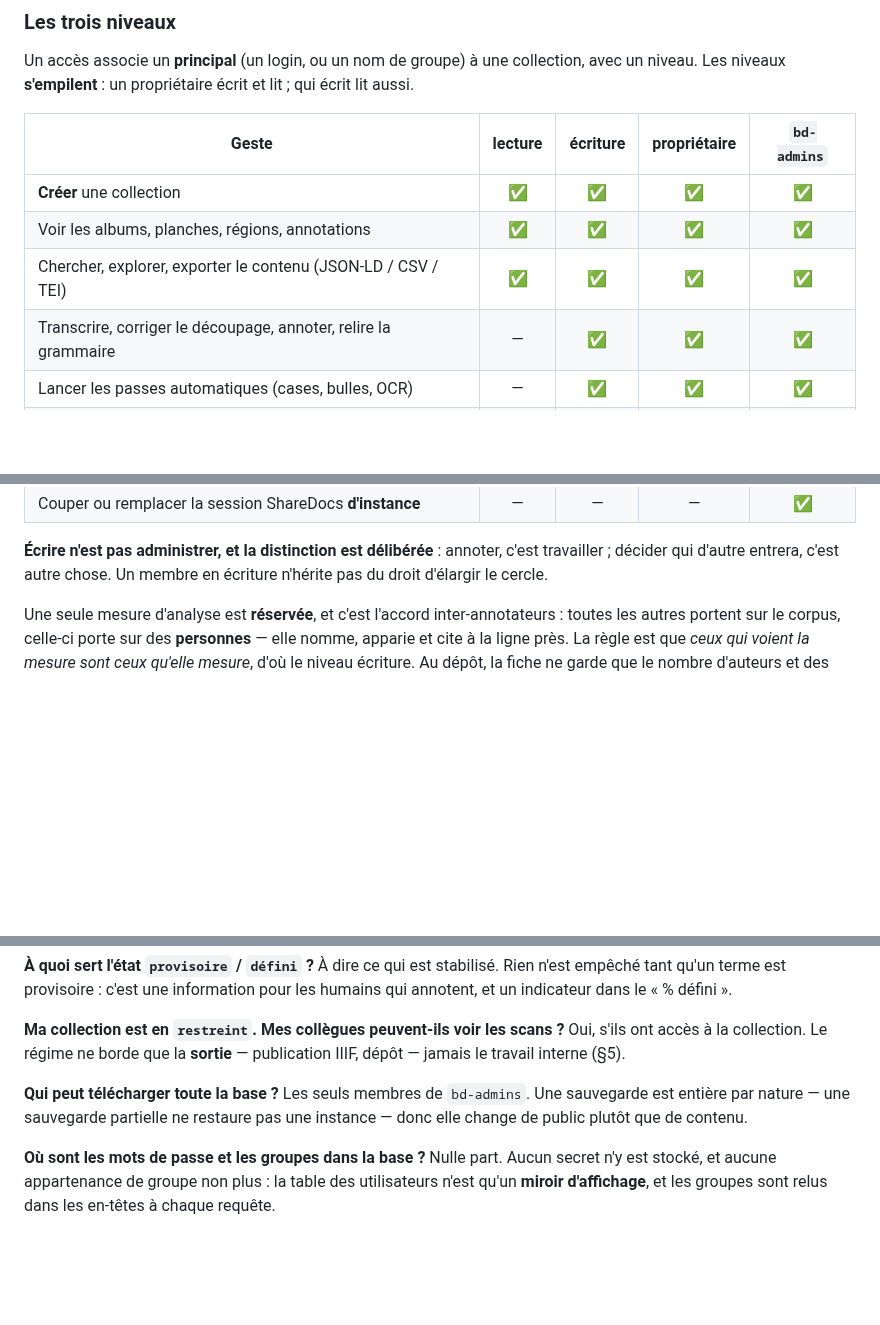
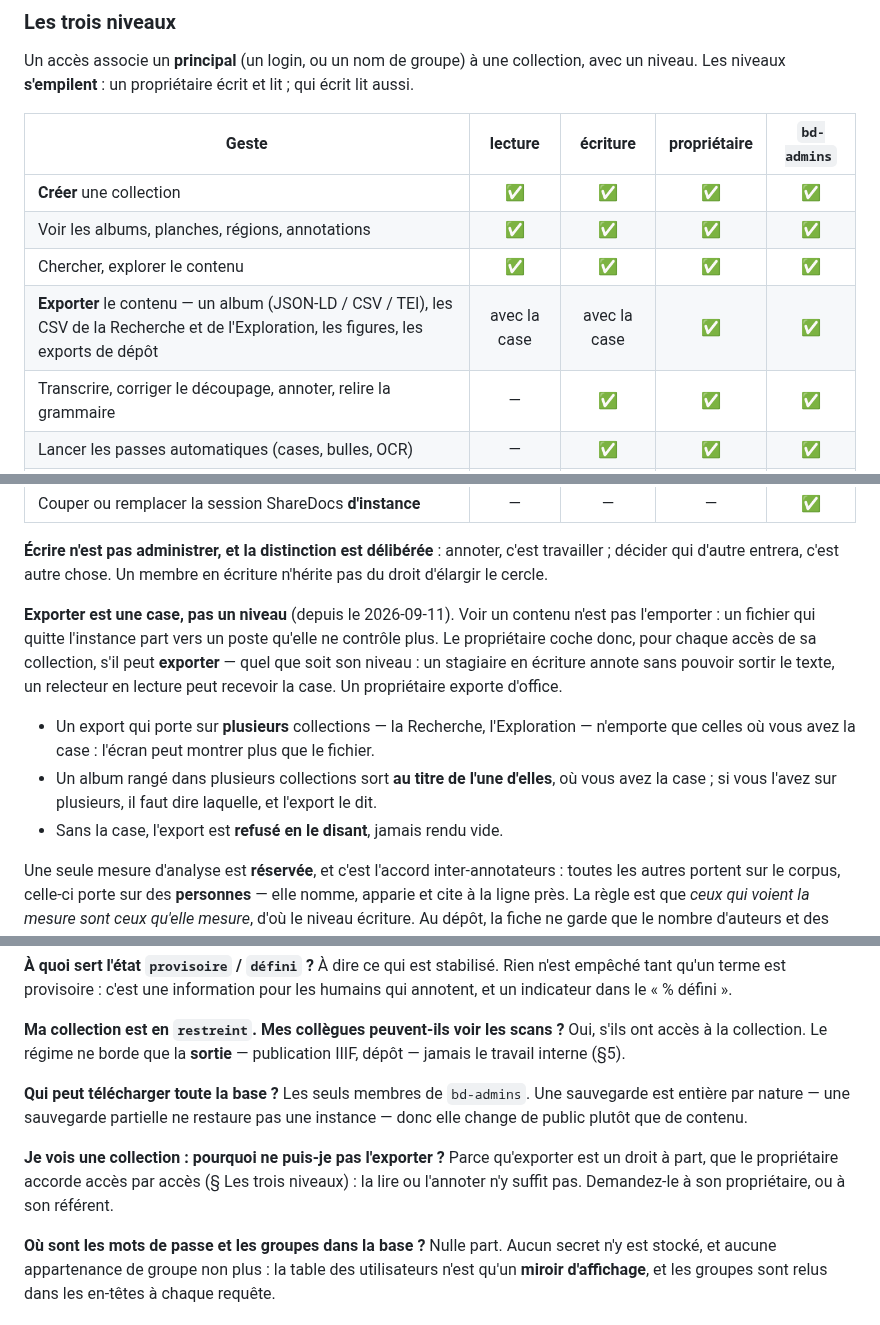
Before and after one commit to Hsbtqemy/BD_ditor, a Markdown page: docs/modele-et-droits.md, 3 parts joined by grey strips. Drawn GitHub-style; blank space fills up the shorter version.

```diff
--- a/docs/modele-et-droits.md
+++ b/docs/modele-et-droits.md
@@ -135,7 +135,8 @@ niveau. Les niveaux **s'empilent** : un propriétaire écrit et lit ; qui écrit
 |---|:---:|:---:|:---:|:---:|
 | **Créer** une collection | ✅ | ✅ | ✅ | ✅ |
 | Voir les albums, planches, régions, annotations | ✅ | ✅ | ✅ | ✅ |
-| Chercher, explorer, exporter le contenu (JSON-LD / CSV / TEI) | ✅ | ✅ | ✅ | ✅ |
+| Chercher, explorer le contenu | ✅ | ✅ | ✅ | ✅ |
+| **Exporter** le contenu — un album (JSON-LD / CSV / TEI), les CSV de la Recherche et de l'Exploration, les figures, les exports de dépôt | avec la case | avec la case | ✅ | ✅ |
 | Transcrire, corriger le découpage, annoter, relire la grammaire | — | ✅ | ✅ | ✅ |
 | Lancer les passes automatiques (cases, bulles, OCR) | — | ✅ | ✅ | ✅ |
 | Créer et documenter du vocabulaire local à la collection | — | ✅ | ✅ | ✅ |
@@ -149,6 +150,18 @@ niveau. Les niveaux **s'empilent** : un propriétaire écrit et lit ; qui écrit
 **Écrire n'est pas administrer, et la distinction est délibérée** : annoter, c'est travailler ;
 décider qui d'autre entrera, c'est autre chose. Un membre en écriture n'hérite pas du droit
 d'élargir le cercle.
+
+**Exporter est une case, pas un niveau** (depuis le 2026-09-11). Voir un contenu n'est pas
+l'emporter : un fichier qui quitte l'instance part vers un poste qu'elle ne contrôle plus.
+Le propriétaire coche donc, pour chaque accès de sa collection, s'il peut **exporter** —
+quel que soit son niveau : un stagiaire en écriture annote sans pouvoir sortir le texte,
+un relecteur en lecture peut recevoir la case. Un propriétaire exporte d'office.
+
+- Un export qui porte sur **plusieurs** collections — la Recherche, l'Exploration —
+  n'emporte que celles où vous avez la case : l'écran peut montrer plus que le fichier.
+- Un album rangé dans plusieurs collections sort **au titre de l'une d'elles**, où vous
+  avez la case ; si vous l'avez sur plusieurs, il faut dire laquelle, et l'export le dit.
+- Sans la case, l'export est **refusé en le disant**, jamais rendu vide.
 
 Une seule mesure d'analyse est **réservée**, et c'est l'accord inter-annotateurs : toutes les
 autres portent sur le corpus, celle-ci porte sur des **personnes** — elle nomme, apparie et
@@ -504,6 +517,11 @@ dépôt — jamais le travail interne (§5).
 Les seuls membres de `bd-admins`. Une sauvegarde est entière par nature — une sauvegarde
 partielle ne restaure pas une instance — donc elle change de public plutôt que de contenu.
 
+**Je vois une collection : pourquoi ne puis-je pas l'exporter ?**
+Parce qu'exporter est un droit à part, que le propriétaire accorde accès par accès (§ Les
+trois niveaux) : la lire ou l'annoter n'y suffit pas. Demandez-le à son propriétaire, ou
+à son référent.
+
 **Où sont les mots de passe et les groupes dans la base ?**
 Nulle part. Aucun secret n'y est stocké, et aucune appartenance de groupe non plus : la table
 des utilisateurs n'est qu'un **miroir d'affichage**, et les groupes sont relus dans les
```
Also changed, not shown: CLAUDE.md (+21 -5 lines), docs/guide-utilisateur.md (+10 -1 lines).
